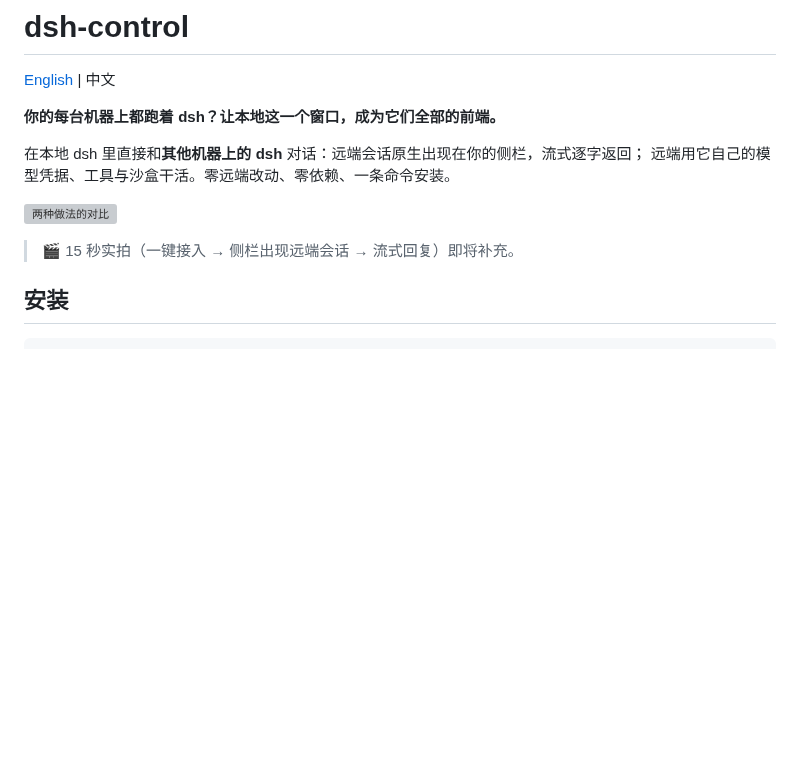
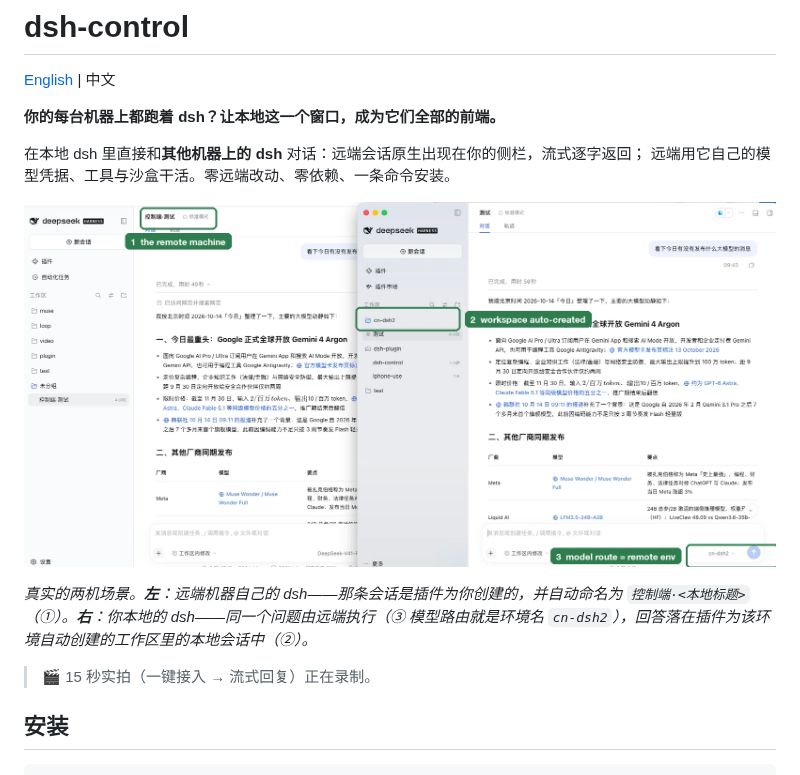
Before and after one commit to 6mt/dsh-control, a Markdown page: README.zh.md, the part around one of its changes. Drawn GitHub-style; pictures changed too: docs/hero.png (added); blank space fills up the shorter version; grey boxes are pictures that could not be loaded.

```diff
--- a/README.zh.md
+++ b/README.zh.md
@@ -7,9 +7,11 @@
 在本地 dsh 里直接和**其他机器上的 dsh** 对话：远端会话原生出现在你的侧栏，流式逐字返回；
 远端用它自己的模型凭据、工具与沙盒干活。零远端改动、零依赖、一条命令安装。
 
-![两种做法的对比](https://raw.githubusercontent.com/6mt/dsh-control/main/docs/compare.svg)
+![dsh-control 实际运行](https://raw.githubusercontent.com/6mt/dsh-control/main/docs/hero.png)
 
-> 🎬 15 秒实拍（一键接入 → 侧栏出现远端会话 → 流式回复）即将补充。
+*真实的两机场景。**左**：远端机器自己的 dsh——那条会话是插件为你创建的，并自动命名为 `控制端·<本地标题>`（①）。**右**：你本地的 dsh——同一个问题由远端执行（③ 模型路由就是环境名 `cn-dsh2`），回答落在插件为该环境自动创建的工作区里的本地会话中（②）。*
+
+> 🎬 15 秒实拍（一键接入 → 流式回复）正在录制。
 
 ## 安装
 
```
Also changed, not shown: other parts of README.zh.md (+2 -0 lines), README.md (+9 -3 lines), 1 other file.
